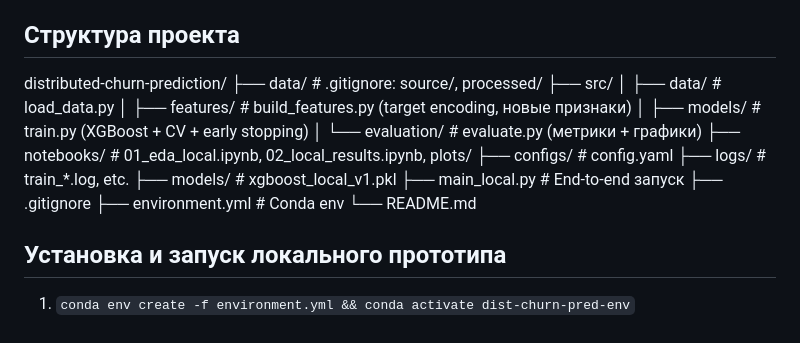
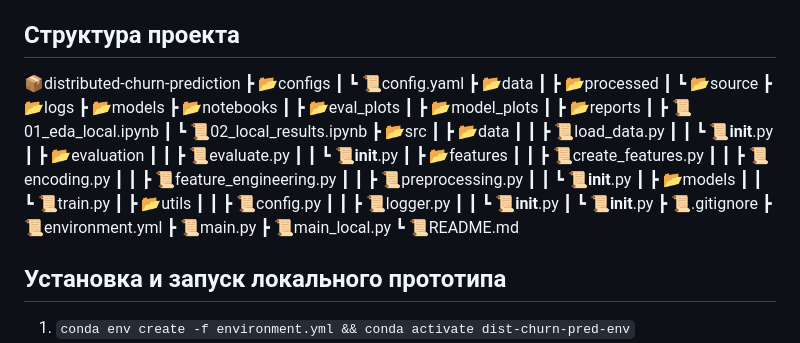
Before and after one commit to Skerter/distributed-churn-prediction, a Markdown page: README.md, the part around the change. Drawn GitHub-style.

Commit message:
Update README.md
скорректировал отображение структуры проекта

```diff
--- a/README.md
+++ b/README.md
@@ -13,21 +13,45 @@ End-to-end ML-пайплайн для предсказания оттока кл
 - Config: YAML для reproducibility.
 
 ## Структура проекта
-distributed-churn-prediction/
-├── data/                  # .gitignore: source/, processed/
-├── src/
-│   ├── data/              # load_data.py
-│   ├── features/          # build_features.py (target encoding, новые признаки)
-│   ├── models/            # train.py (XGBoost + CV + early stopping)
-│   └── evaluation/        # evaluate.py (метрики + графики)
-├── notebooks/             # 01_eda_local.ipynb, 02_local_results.ipynb, plots/
-├── configs/               # config.yaml
-├── logs/                  # train_*.log, etc.
-├── models/                # xgboost_local_v1.pkl
-├── main_local.py          # End-to-end запуск
-├── .gitignore
-├── environment.yml        # Conda env
-└── README.md
+📦distributed-churn-prediction
+ ┣ 📂configs
+ ┃ ┗ 📜config.yaml
+ ┣ 📂data
+ ┃ ┣ 📂processed
+ ┃ ┗ 📂source
+ ┣ 📂logs
+ ┣ 📂models
+ ┣ 📂notebooks
+ ┃ ┣ 📂eval_plots
+ ┃ ┣ 📂model_plots
+ ┃ ┣ 📂reports
+ ┃ ┣ 📜01_eda_local.ipynb
+ ┃ ┗ 📜02_local_results.ipynb
+ ┣ 📂src
+ ┃ ┣ 📂data
+ ┃ ┃ ┣ 📜load_data.py
+ ┃ ┃ ┗ 📜__init__.py
+ ┃ ┣ 📂evaluation
+ ┃ ┃ ┣ 📜evaluate.py
+ ┃ ┃ ┗ 📜__init__.py
+ ┃ ┣ 📂features
+ ┃ ┃ ┣ 📜create_features.py
+ ┃ ┃ ┣ 📜encoding.py
+ ┃ ┃ ┣ 📜feature_engineering.py
+ ┃ ┃ ┣ 📜preprocessing.py
+ ┃ ┃ ┗ 📜__init__.py
+ ┃ ┣ 📂models
+ ┃ ┃ ┗ 📜train.py
+ ┃ ┣ 📂utils
+ ┃ ┃ ┣ 📜config.py
+ ┃ ┃ ┣ 📜logger.py
+ ┃ ┃ ┗ 📜__init__.py
+ ┃ ┗ 📜__init__.py
+ ┣ 📜.gitignore
+ ┣ 📜environment.yml
+ ┣ 📜main.py
+ ┣ 📜main_local.py
+ ┗ 📜README.md
 
 ## Установка и запуск локального прототипа
 1. `conda env create -f environment.yml && conda activate dist-churn-pred-env`
```
